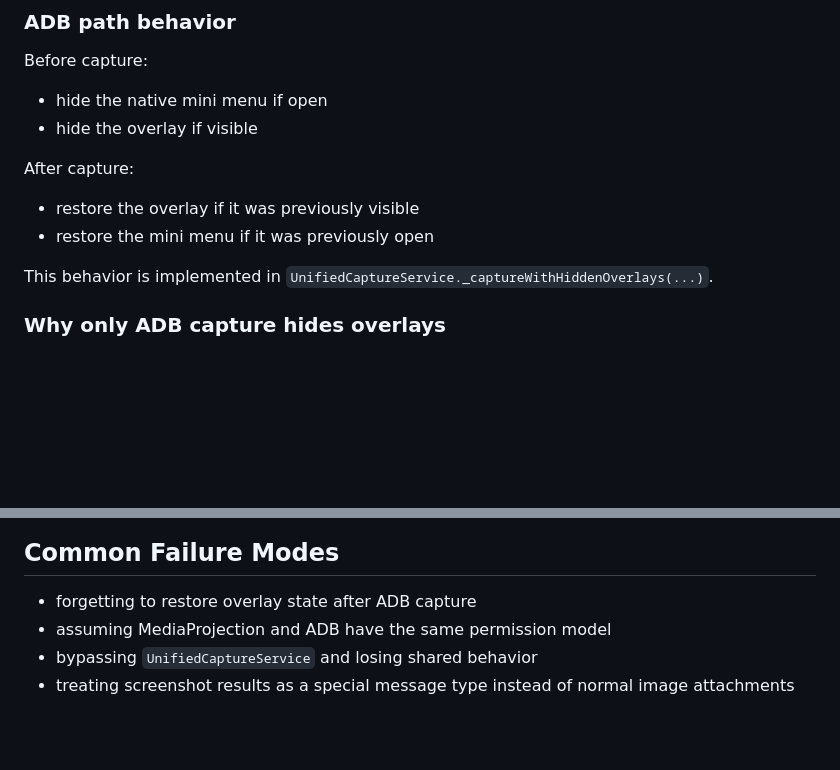
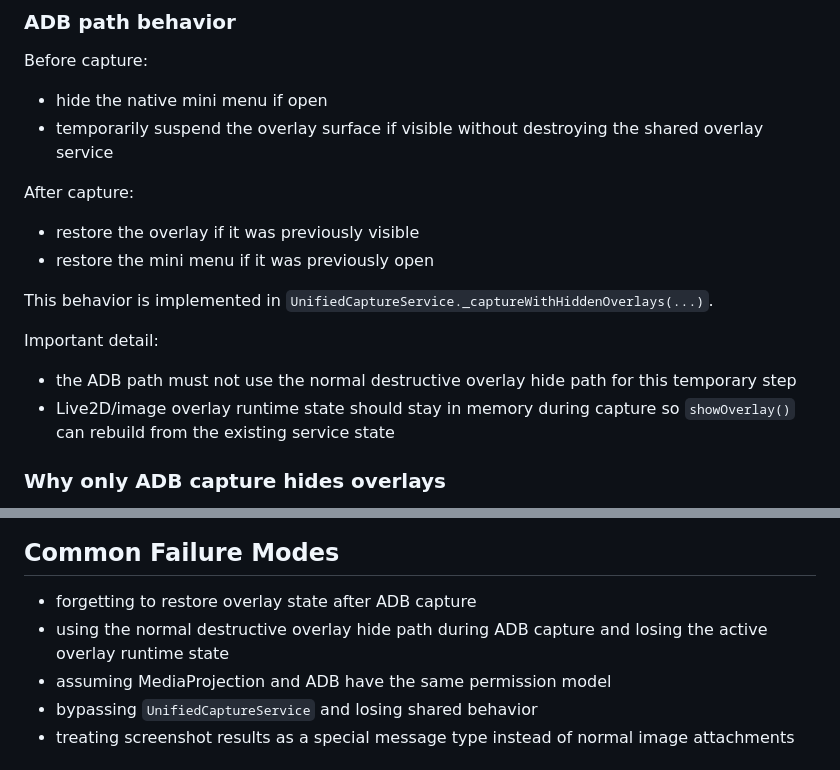
Before and after one commit to yuriluv/pocket_waifu, a Markdown page: docs/FEATURES/SCREENSHOTS.md, 2 parts joined by grey strips. Drawn GitHub-style; blank space fills up the shorter version.

Commit message:
docs(screenshots): document capture-time overlay suspension
Ultraworked with [Sisyphus](https://github.com/code-yeongyu/oh-my-opencode)

Co-authored-by: Sisyphus <clio-agent@sisyphuslabs.ai>

```diff
--- a/docs/FEATURES/SCREENSHOTS.md
+++ b/docs/FEATURES/SCREENSHOTS.md
@@ -102,13 +102,17 @@ ADB capture has a special rule.
 
 Before capture:
 - hide the native mini menu if open
-- hide the overlay if visible
+- temporarily suspend the overlay surface if visible without destroying the shared overlay service
 
 After capture:
 - restore the overlay if it was previously visible
 - restore the mini menu if it was previously open
 
 This behavior is implemented in `UnifiedCaptureService._captureWithHiddenOverlays(...)`.
+
+Important detail:
+- the ADB path must not use the normal destructive overlay hide path for this temporary step
+- Live2D/image overlay runtime state should stay in memory during capture so `showOverlay()` can rebuild from the existing service state
 
 ### Why only ADB capture hides overlays
 
@@ -164,6 +168,7 @@ Do it at the shared attachment conversion layer, not separately for chat and min
 ## Common Failure Modes
 
 - forgetting to restore overlay state after ADB capture
+- using the normal destructive overlay hide path during ADB capture and losing the active overlay runtime state
 - assuming MediaProjection and ADB have the same permission model
 - bypassing `UnifiedCaptureService` and losing shared behavior
 - treating screenshot results as a special message type instead of normal image attachments
```
Also changed, not shown: docs/FEATURES/OVERLAYS.md (+2 -0 lines).
